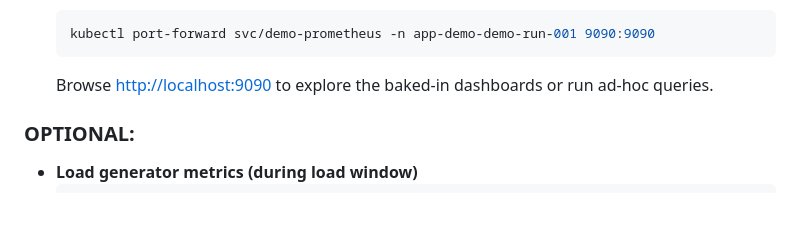
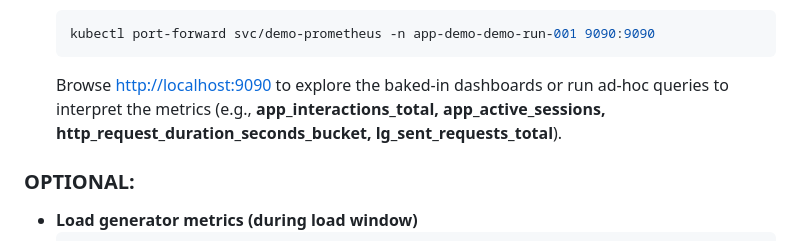
Before and after one commit to Praneeth-18/kube-burner-demo, a Markdown page: README.md, the part around the change. Drawn GitHub-style; blank space fills up the shorter version.

````diff
--- a/README.md
+++ b/README.md
@@ -149,7 +149,7 @@ While the namespace exists:
   ```bash
   kubectl port-forward svc/demo-prometheus -n app-demo-demo-run-001 9090:9090
   ```
-  Browse <http://localhost:9090> to explore the baked-in dashboards or run ad-hoc queries.
+  Browse <http://localhost:9090> to explore the baked-in dashboards or run ad-hoc queries to interpret the metrics (e.g., **app_interactions_total, app_active_sessions, http_request_duration_seconds_bucket, lg_sent_requests_total**).
 
 ### OPTIONAL:
 
````
